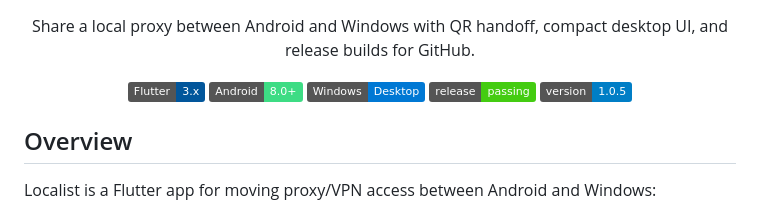
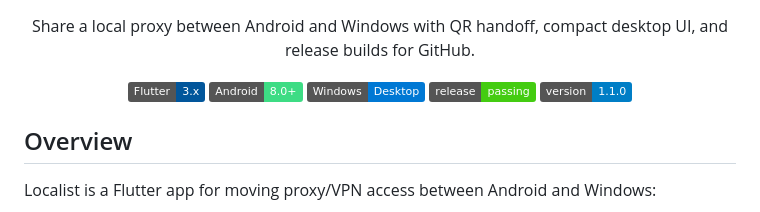
Before and after one commit to MBNpro-ir/localist, a Markdown page: README.md, the part around the change. Drawn GitHub-style; badges without logos.

```diff
--- a/README.md
+++ b/README.md
@@ -13,7 +13,7 @@
   <a href="https://developer.android.com"><img alt="Android" src="https://img.shields.io/badge/Android-8.0%2B-3DDC84?logo=android&logoColor=white"></a>
   <a href="https://learn.microsoft.com/windows/apps/"><img alt="Windows" src="https://img.shields.io/badge/Windows-Desktop-0078D4?logo=windows&logoColor=white"></a>
   <a href="https://github.com/MBNpro-ir/localist/actions"><img alt="Release workflow" src="https://img.shields.io/badge/release-passing-brightgreen?logo=github"></a>
-  <a href="https://github.com/MBNpro-ir/localist/releases"><img alt="Version" src="https://img.shields.io/badge/version-1.0.5-blue"></a>
+  <a href="https://github.com/MBNpro-ir/localist/releases"><img alt="Version" src="https://img.shields.io/badge/version-1.1.0-blue"></a>
 </p>
 
 ## Overview
```
